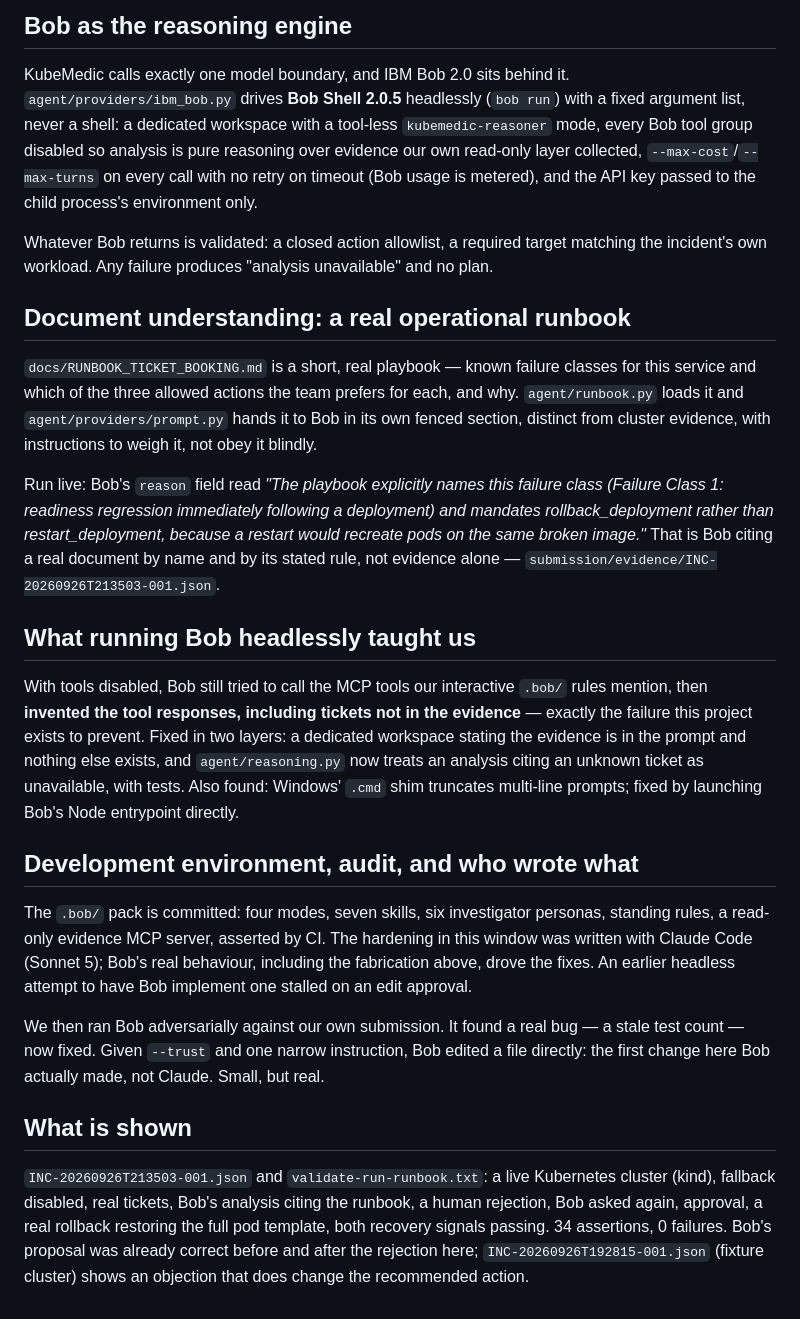
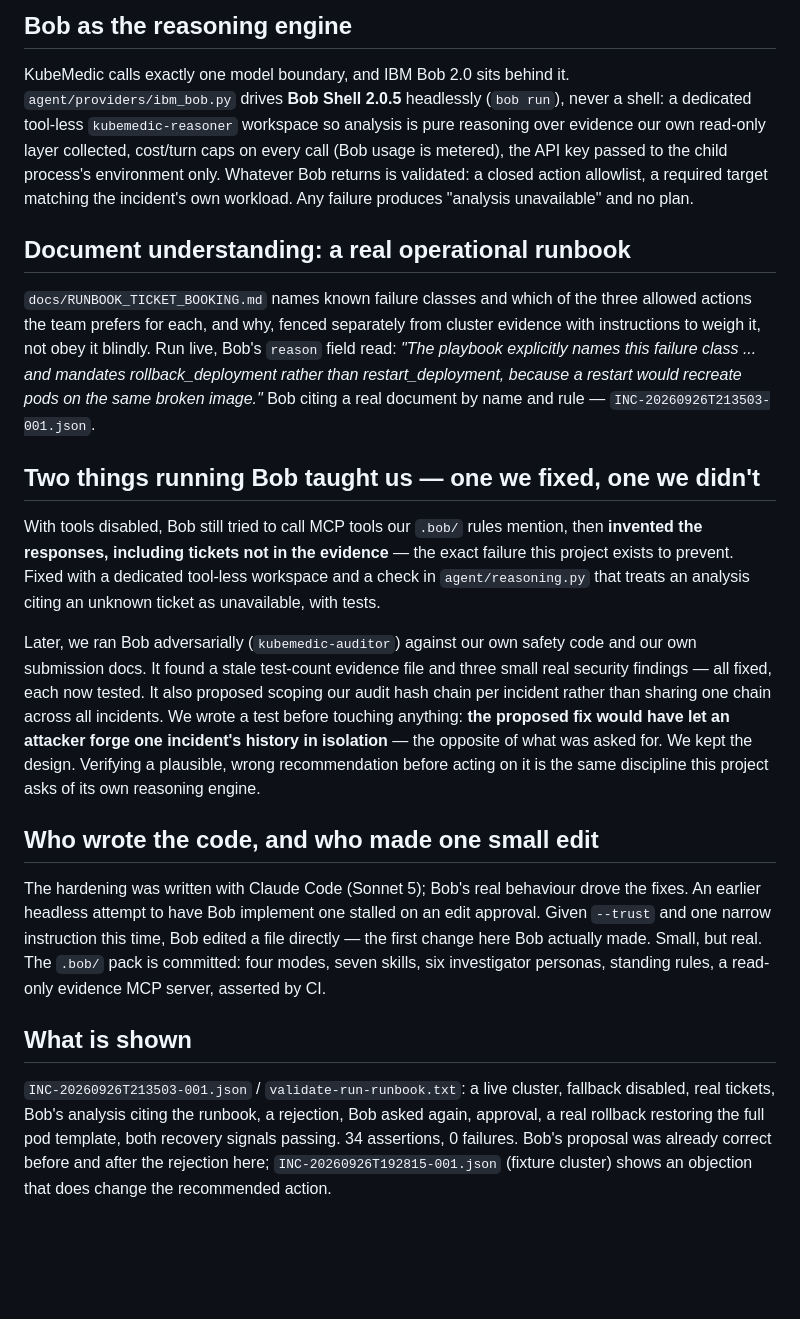
Before and after one commit to Edith-Stark06/Kubemedic, a Markdown page: submission/HOW_WE_USED_IBM_BOB.md, the part around the change. Drawn GitHub-style; blank space fills up the shorter version.

Commit message:
docs: record the security-audit session and the verified-and-rejected finding
submission/bob-report/README.md: session 12. submission/HOW_WE_USED_
IBM_BOB.md: rewritten to lead with the audit-and-verification story --
Bob found real bugs, we fixed them; Bob also proposed a fix we proved
would weaken the audit chain, and we kept the original design. Exactly
500 words.

Co-Authored-By: Claude Sonnet 5 <noreply@anthropic.com>

```diff
--- a/submission/HOW_WE_USED_IBM_BOB.md
+++ b/submission/HOW_WE_USED_IBM_BOB.md
@@ -3,63 +3,58 @@
 ## Bob as the reasoning engine
 
 KubeMedic calls exactly one model boundary, and IBM Bob 2.0 sits behind it.
-`agent/providers/ibm_bob.py` drives **Bob Shell 2.0.5** headlessly (`bob run`)
-with a fixed argument list, never a shell: a dedicated workspace with a
-tool-less `kubemedic-reasoner` mode, every Bob tool group disabled so analysis
-is pure reasoning over evidence our own read-only layer collected,
-`--max-cost`/`--max-turns` on every call with no retry on timeout (Bob usage is
-metered), and the API key passed to the child process's environment only.
-
-Whatever Bob returns is validated: a closed action allowlist, a required
-target matching the incident's own workload. Any failure produces "analysis
-unavailable" and no plan.
+`agent/providers/ibm_bob.py` drives **Bob Shell 2.0.5** headlessly (`bob run`),
+never a shell: a dedicated tool-less `kubemedic-reasoner` workspace so
+analysis is pure reasoning over evidence our own read-only layer collected,
+cost/turn caps on every call (Bob usage is metered), the API key passed to the
+child process's environment only. Whatever Bob returns is validated: a closed
+action allowlist, a required target matching the incident's own workload. Any
+failure produces "analysis unavailable" and no plan.
 
 ## Document understanding: a real operational runbook
 
-`docs/RUNBOOK_TICKET_BOOKING.md` is a short, real playbook — known failure
-classes for this service and which of the three allowed actions the team
-prefers for each, and why. `agent/runbook.py` loads it and
-`agent/providers/prompt.py` hands it to Bob in its own fenced section,
-distinct from cluster evidence, with instructions to weigh it, not obey it
-blindly.
+`docs/RUNBOOK_TICKET_BOOKING.md` names known failure classes and which of the
+three allowed actions the team prefers for each, and why, fenced separately
+from cluster evidence with instructions to weigh it, not obey it blindly. Run
+live, Bob's `reason` field read: *"The playbook explicitly names this failure
+class ... and mandates rollback_deployment rather than restart_deployment,
+because a restart would recreate pods on the same broken image."* Bob citing
+a real document by name and rule — `INC-20260926T213503-001.json`.
 
-Run live: Bob's `reason` field read *"The playbook explicitly names this
-failure class (Failure Class 1: readiness regression immediately following a
-deployment) and mandates rollback_deployment rather than restart_deployment,
-because a restart would recreate pods on the same broken image."* That is Bob
-citing a real document by name and by its stated rule, not evidence alone —
-`submission/evidence/INC-20260926T213503-001.json`.
+## Two things running Bob taught us — one we fixed, one we didn't
 
-## What running Bob headlessly taught us
+With tools disabled, Bob still tried to call MCP tools our `.bob/` rules
+mention, then **invented the responses, including tickets not in the
+evidence** — the exact failure this project exists to prevent. Fixed with a
+dedicated tool-less workspace and a check in `agent/reasoning.py` that treats
+an analysis citing an unknown ticket as unavailable, with tests.
 
-With tools disabled, Bob still tried to call the MCP tools our interactive
-`.bob/` rules mention, then **invented the tool responses, including tickets
-not in the evidence** — exactly the failure this project exists to prevent.
-Fixed in two layers: a dedicated workspace stating the evidence is in the
-prompt and nothing else exists, and `agent/reasoning.py` now treats an
-analysis citing an unknown ticket as unavailable, with tests. Also found:
-Windows' `.cmd` shim truncates multi-line prompts; fixed by launching Bob's
-Node entrypoint directly.
+Later, we ran Bob adversarially (`kubemedic-auditor`) against our own safety
+code and our own submission docs. It found a stale test-count evidence file
+and three small real security findings — all fixed, each now tested. It also
+proposed scoping our audit hash chain per incident rather than sharing one
+chain across all incidents. We wrote a test before touching anything: **the
+proposed fix would have let an attacker forge one incident's history in
+isolation** — the opposite of what was asked for. We kept the design.
+Verifying a plausible, wrong recommendation before acting on it is the same
+discipline this project asks of its own reasoning engine.
 
-## Development environment, audit, and who wrote what
+## Who wrote the code, and who made one small edit
 
-The `.bob/` pack is committed: four modes, seven skills, six investigator
-personas, standing rules, a read-only evidence MCP server, asserted by CI. The
-hardening in this window was written with Claude Code (Sonnet 5); Bob's real
-behaviour, including the fabrication above, drove the fixes. An earlier
-headless attempt to have Bob implement one stalled on an edit approval.
-
-We then ran Bob adversarially against our own submission. It found a real
-bug — a stale test count — now fixed. Given `--trust` and one narrow
-instruction, Bob edited a file directly: the first change here Bob actually
-made, not Claude. Small, but real.
+The hardening was written with Claude Code (Sonnet 5); Bob's real behaviour
+drove the fixes. An earlier headless attempt to have Bob implement one stalled
+on an edit approval. Given `--trust` and one narrow instruction this time, Bob
+edited a file directly — the first change here Bob actually made. Small, but
+real. The `.bob/` pack is committed: four modes, seven skills, six
+investigator personas, standing rules, a read-only evidence MCP server,
+asserted by CI.
 
 ## What is shown
 
-`INC-20260926T213503-001.json` and `validate-run-runbook.txt`: a live
-Kubernetes cluster (kind), fallback disabled, real tickets, Bob's analysis
-citing the runbook, a human rejection, Bob asked again, approval, a real
-rollback restoring the full pod template, both recovery signals passing. 34
-assertions, 0 failures. Bob's proposal was already correct before and after the
-rejection here; `INC-20260926T192815-001.json` (fixture cluster) shows an
-objection that does change the recommended action.
+`INC-20260926T213503-001.json` / `validate-run-runbook.txt`: a live cluster,
+fallback disabled, real tickets, Bob's analysis citing the runbook, a
+rejection, Bob asked again, approval, a real rollback restoring the full pod
+template, both recovery signals passing. 34 assertions, 0 failures. Bob's
+proposal was already correct before and after the rejection here;
+`INC-20260926T192815-001.json` (fixture cluster) shows an objection that does
+change the recommended action.
```
Also changed, not shown: submission/bob-report/README.md (+6 -3 lines).
